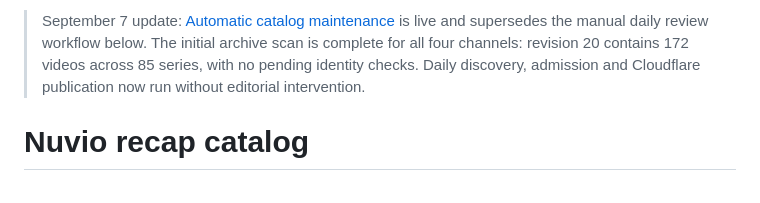
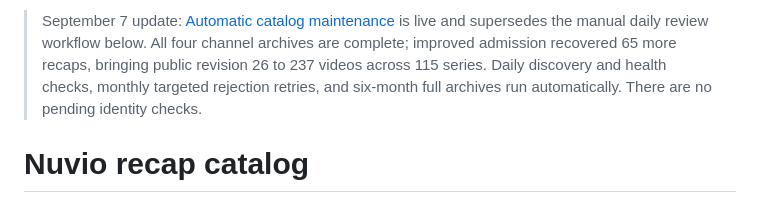
Before and after one commit to nobnobz/nuvio-recap-catalog, a Markdown page: README.md, the part around the change. GitHub-like rendering.

Commit message:
Document verified recap recovery and recurring scan cadence

```diff
--- a/README.md
+++ b/README.md
@@ -1,4 +1,4 @@
-> September 7 update: [Automatic catalog maintenance](AUTOMATION.md) is live and supersedes the manual daily review workflow below. The initial archive scan is complete for all four channels: revision 20 contains 172 videos across 85 series, with no pending identity checks. Daily discovery, admission and Cloudflare publication now run without editorial intervention.
+> September 7 update: [Automatic catalog maintenance](AUTOMATION.md) is live and supersedes the manual daily review workflow below. All four channel archives are complete; improved admission recovered 65 more recaps, bringing public revision 26 to 237 videos across 115 series. Daily discovery and health checks, monthly targeted rejection retries, and six-month full archives run automatically. There are no pending identity checks.
 
 # Nuvio recap catalog
 
```
Also changed, not shown: AUTOMATION.md (+11 -0 lines).
